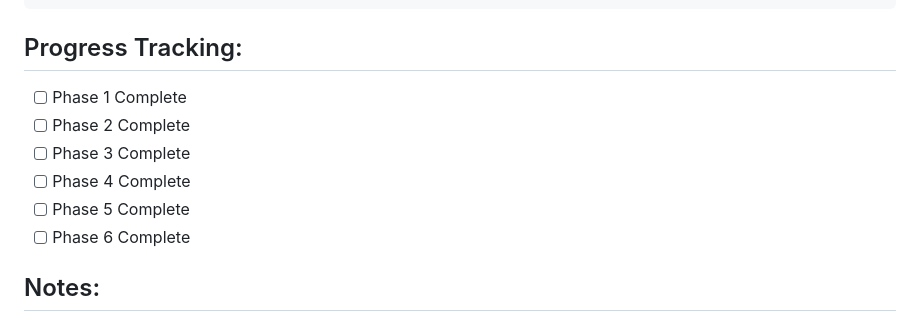
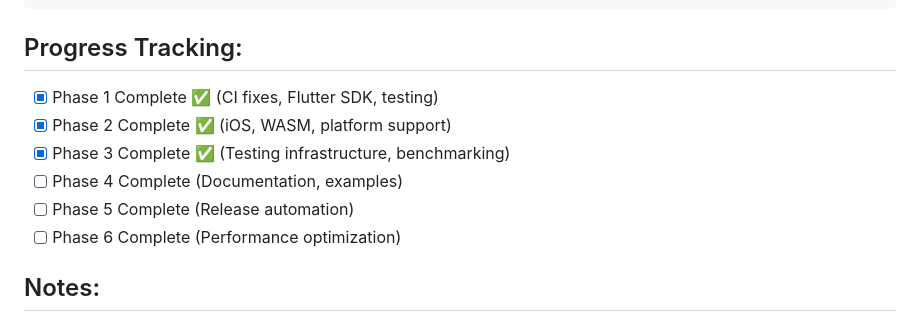
Before and after one commit to santoshakil/lightning_db, a Markdown page: OVERNIGHT_WORK_PLAN.md, the part around the change. GitHub-like rendering.

````diff
--- a/OVERNIGHT_WORK_PLAN.md
+++ b/OVERNIGHT_WORK_PLAN.md
@@ -178,12 +178,12 @@ cargo test --all-features
 ```
 
 ## Progress Tracking:
-- [ ] Phase 1 Complete
-- [ ] Phase 2 Complete
-- [ ] Phase 3 Complete
-- [ ] Phase 4 Complete
-- [ ] Phase 5 Complete
-- [ ] Phase 6 Complete
+- [x] Phase 1 Complete ✅ (CI fixes, Flutter SDK, testing)
+- [x] Phase 2 Complete ✅ (iOS, WASM, platform support)
+- [x] Phase 3 Complete ✅ (Testing infrastructure, benchmarking)
+- [ ] Phase 4 Complete (Documentation, examples)
+- [ ] Phase 5 Complete (Release automation)
+- [ ] Phase 6 Complete (Performance optimization)
 
 ## Notes:
 - Focus on getting CI green first
````
Also changed, not shown: WORK_SUMMARY.md (added, +224 -0 lines).
